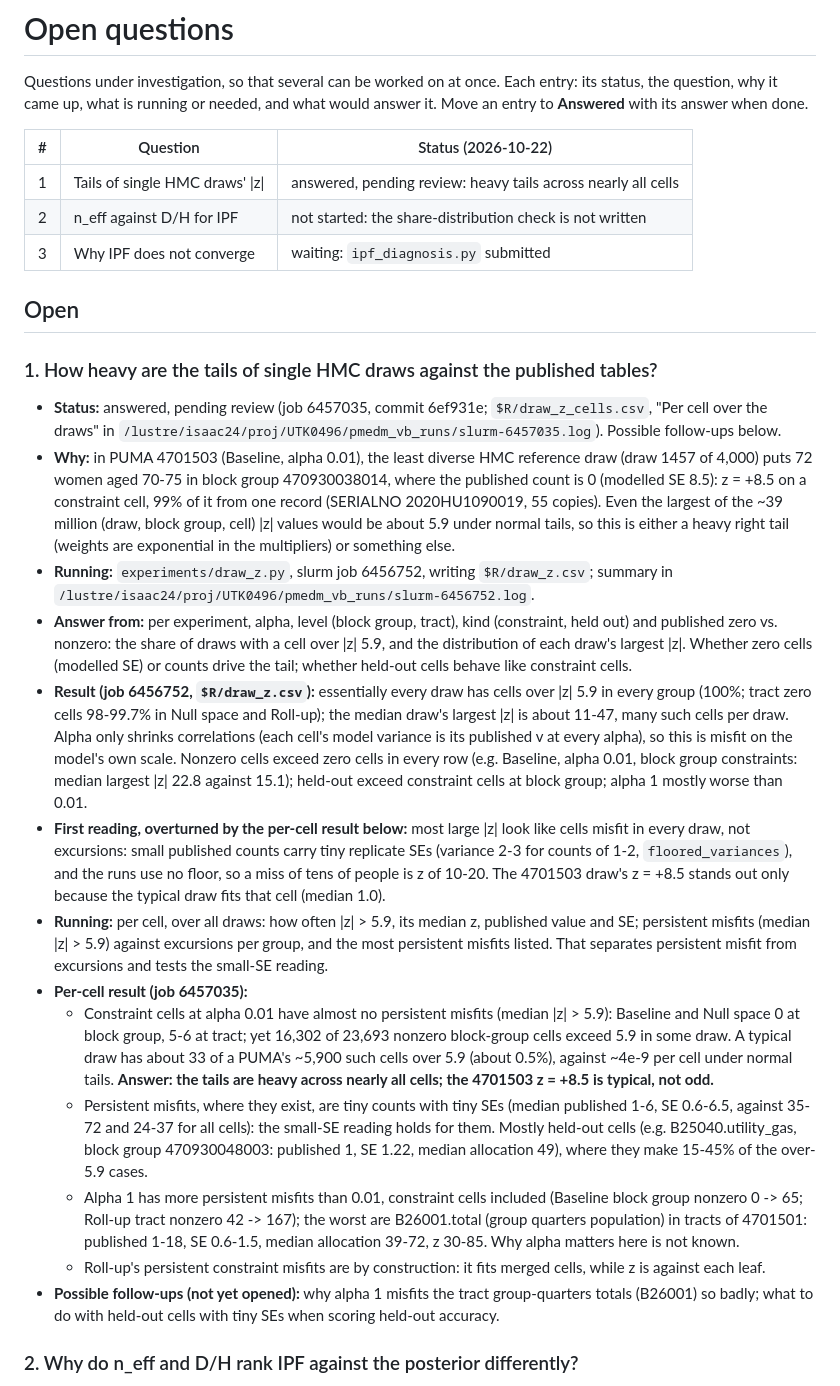
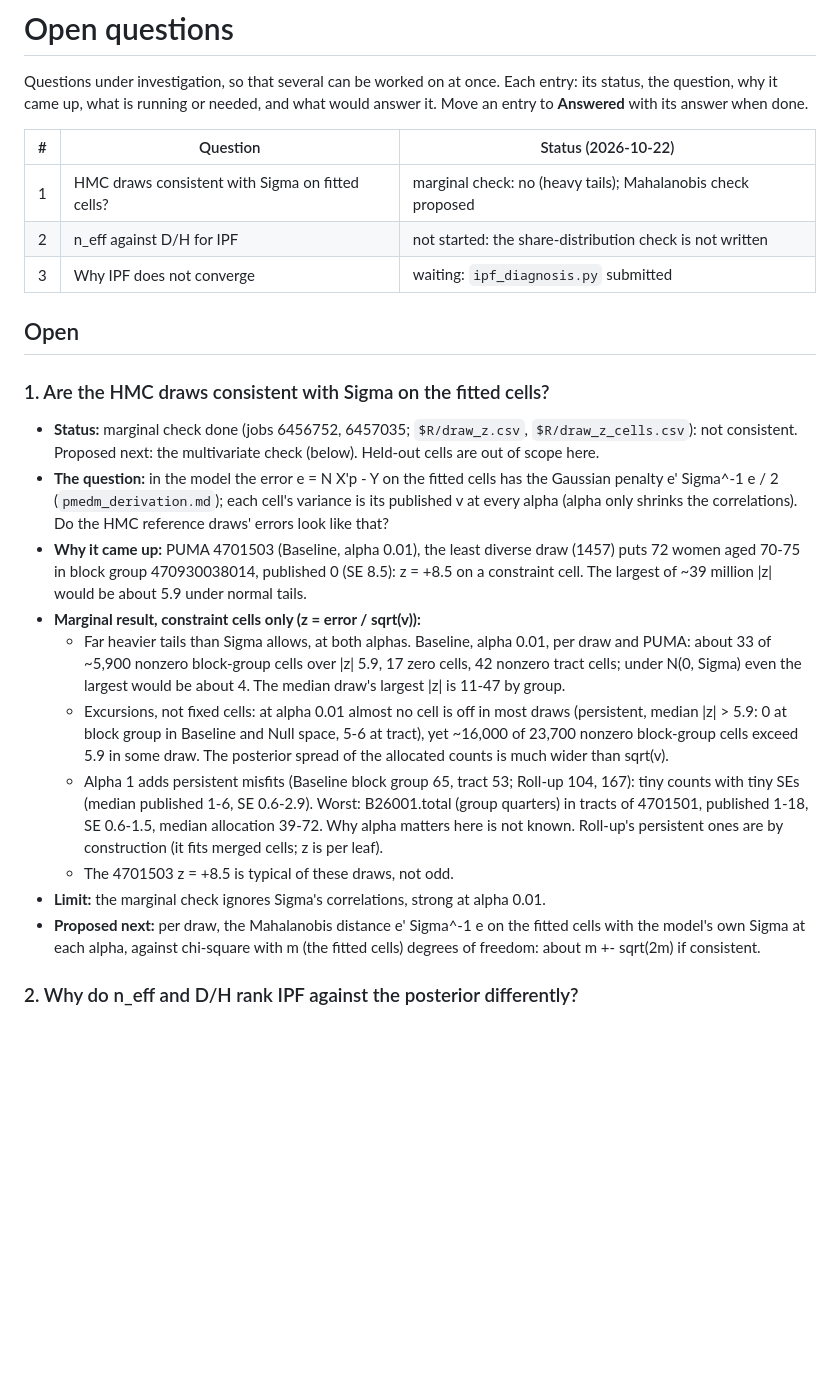
Before and after one commit to nnnagle/pmedm_vb, a Markdown page: OPEN_QUESTIONS.md, the part around the change. Drawn GitHub-style; blank space fills up the shorter version.

Commit message:
OPEN_QUESTIONS.md: #1 reframed as consistency with Sigma on the fitted cells
Co-Authored-By: Claude Opus 5.5 <noreply@anthropic.com>
Claude-Session: https://claude.ai/code/session_013L57myW3fk5hYW32o24tAo

```diff
--- a/OPEN_QUESTIONS.md
+++ b/OPEN_QUESTIONS.md
@@ -6,71 +6,48 @@ what would answer it. Move an entry to **Answered** with its answer when done.
 
 | # | Question | Status (2026-10-22) |
 |---|---|---|
-| 1 | Tails of single HMC draws' \|z\| | answered, pending review: heavy tails across nearly all cells |
+| 1 | HMC draws consistent with Sigma on fitted cells? | marginal check: no (heavy tails); Mahalanobis check proposed |
 | 2 | n_eff against D/H for IPF | not started: the share-distribution check is not written |
 | 3 | Why IPF does not converge | waiting: `ipf_diagnosis.py` submitted |
 
 ## Open
 
-### 1. How heavy are the tails of single HMC draws against the published tables?
+### 1. Are the HMC draws consistent with Sigma on the fitted cells?
 
-- **Status:** answered, pending review (job 6457035, commit 6ef931e;
-  `$R/draw_z_cells.csv`, "Per cell over the draws" in
-  `/lustre/isaac24/proj/UTK0496/pmedm_vb_runs/slurm-6457035.log`). Possible
-  follow-ups below.
-- **Why:** in PUMA 4701503 (Baseline, alpha 0.01), the least diverse HMC
-  reference draw (draw 1457 of 4,000) puts 72 women aged 70-75 in block group
-  470930038014, where the published count is 0 (modelled SE 8.5): z = +8.5 on a
-  constraint cell, 99% of it from one record (SERIALNO 2020HU1090019, 55
-  copies). Even the largest of the ~39 million (draw, block group, cell) |z|
-  values would be about 5.9 under normal tails, so this is either a heavy
-  right tail (weights are exponential in the multipliers) or something else.
-- **Running:** `experiments/draw_z.py`, slurm job 6456752, writing
-  `$R/draw_z.csv`; summary in `/lustre/isaac24/proj/UTK0496/pmedm_vb_runs/slurm-6456752.log`.
-- **Answer from:** per experiment, alpha, level (block group, tract), kind
-  (constraint, held out) and published zero vs. nonzero: the share of draws
-  with a cell over |z| 5.9, and the distribution of each draw's largest |z|.
-  Whether zero cells (modelled SE) or counts drive the tail; whether held-out
-  cells behave like constraint cells.
-- **Result (job 6456752, `$R/draw_z.csv`):** essentially every draw has cells
-  over |z| 5.9 in every group (100%; tract zero cells 98-99.7% in Null space
-  and Roll-up); the median draw's largest |z| is about 11-47, many such cells
-  per draw. Alpha only shrinks correlations (each cell's model variance is its
-  published v at every alpha), so this is misfit on the model's own scale.
-  Nonzero cells exceed zero cells in every row (e.g. Baseline, alpha 0.01,
-  block group constraints: median largest |z| 22.8 against 15.1); held-out
-  exceed constraint cells at block group; alpha 1 mostly worse than 0.01.
-- **First reading, overturned by the per-cell result below:** most large |z|
-  look like cells misfit in every draw, not excursions: small published counts carry tiny replicate SEs
-  (variance 2-3 for counts of 1-2, `floored_variances`), and the runs use no
-  floor, so a miss of tens of people is z of 10-20. The 4701503 draw's z = +8.5
-  stands out only because the typical draw fits that cell (median 1.0).
-- **Running:** per cell, over all draws: how often |z| > 5.9, its median z,
-  published value and SE; persistent misfits (median |z| > 5.9) against
-  excursions per group, and the most persistent misfits listed. That separates
-  persistent misfit from excursions and tests the small-SE reading.
-- **Per-cell result (job 6457035):**
-  - Constraint cells at alpha 0.01 have almost no persistent misfits (median
-    |z| > 5.9): Baseline and Null space 0 at block group, 5-6 at tract; yet
-    16,302 of 23,693 nonzero block-group cells exceed 5.9 in some draw. A
-    typical draw has about 33 of a PUMA's ~5,900 such cells over 5.9 (about
-    0.5%), against ~4e-9 per cell under normal tails. **Answer: the tails are
-    heavy across nearly all cells; the 4701503 z = +8.5 is typical, not odd.**
-  - Persistent misfits, where they exist, are tiny counts with tiny SEs
-    (median published 1-6, SE 0.6-6.5, against 35-72 and 24-37 for all
-    cells): the small-SE reading holds for them. Mostly held-out cells
-    (e.g. B25040.utility_gas, block group 470930048003: published 1, SE 1.22,
-    median allocation 49), where they make 15-45% of the over-5.9 cases.
-  - Alpha 1 has more persistent misfits than 0.01, constraint cells included
-    (Baseline block group nonzero 0 -> 65; Roll-up tract nonzero 42 -> 167);
-    the worst are B26001.total (group quarters population) in tracts of
-    4701501: published 1-18, SE 0.6-1.5, median allocation 39-72, z 30-85.
-    Why alpha matters here is not known.
-  - Roll-up's persistent constraint misfits are by construction: it fits
-    merged cells, while z is against each leaf.
-- **Possible follow-ups (not yet opened):** why alpha 1 misfits the tract
-  group-quarters totals (B26001) so badly; what to do with held-out cells with
-  tiny SEs when scoring held-out accuracy.
+- **Status:** marginal check done (jobs 6456752, 6457035; `$R/draw_z.csv`,
+  `$R/draw_z_cells.csv`): not consistent. Proposed next: the multivariate check
+  (below). Held-out cells are out of scope here.
+- **The question:** in the model the error e = N X'p - Y on the fitted cells
+  has the Gaussian penalty e' Sigma^-1 e / 2 (`pmedm_derivation.md`); each
+  cell's variance is its published v at every alpha (alpha only shrinks the
+  correlations). Do the HMC reference draws' errors look like that?
+- **Why it came up:** PUMA 4701503 (Baseline, alpha 0.01), the least diverse
+  draw (1457) puts 72 women aged 70-75 in block group 470930038014, published 0
+  (SE 8.5): z = +8.5 on a constraint cell. The largest of ~39 million |z| would
+  be about 5.9 under normal tails.
+- **Marginal result, constraint cells only (z = error / sqrt(v)):**
+  - Far heavier tails than Sigma allows, at both alphas. Baseline, alpha 0.01,
+    per draw and PUMA: about 33 of ~5,900 nonzero block-group cells over |z|
+    5.9, 17 zero cells, 42 nonzero tract cells; under N(0, Sigma) even the
+    largest would be about 4. The median draw's largest |z| is 11-47 by group.
+  - Excursions, not fixed cells: at alpha 0.01 almost no cell is off in most
+    draws (persistent, median |z| > 5.9: 0 at block group in Baseline and Null
+    space, 5-6 at tract), yet ~16,000 of 23,700 nonzero block-group cells
+    exceed 5.9 in some draw. The posterior spread of the allocated counts is
+    much wider than sqrt(v).
+  - Alpha 1 adds persistent misfits (Baseline block group 65, tract 53;
+    Roll-up 104, 167): tiny counts with tiny SEs (median published 1-6, SE
+    0.6-2.9). Worst: B26001.total (group quarters) in tracts of 4701501,
+    published 1-18, SE 0.6-1.5, median allocation 39-72. Why alpha matters
+    here is not known. Roll-up's persistent ones are by construction (it fits
+    merged cells; z is per leaf).
+  - The 4701503 z = +8.5 is typical of these draws, not odd.
+- **Limit:** the marginal check ignores Sigma's correlations, strong at alpha
+  0.01.
+- **Proposed next:** per draw, the Mahalanobis distance e' Sigma^-1 e on the
+  fitted cells with the model's own Sigma at each alpha, against chi-square
+  with m (the fitted cells) degrees of freedom: about m +- sqrt(2m) if
+  consistent.
 
 ### 2. Why do n_eff and D/H rank IPF against the posterior differently?
 
```
